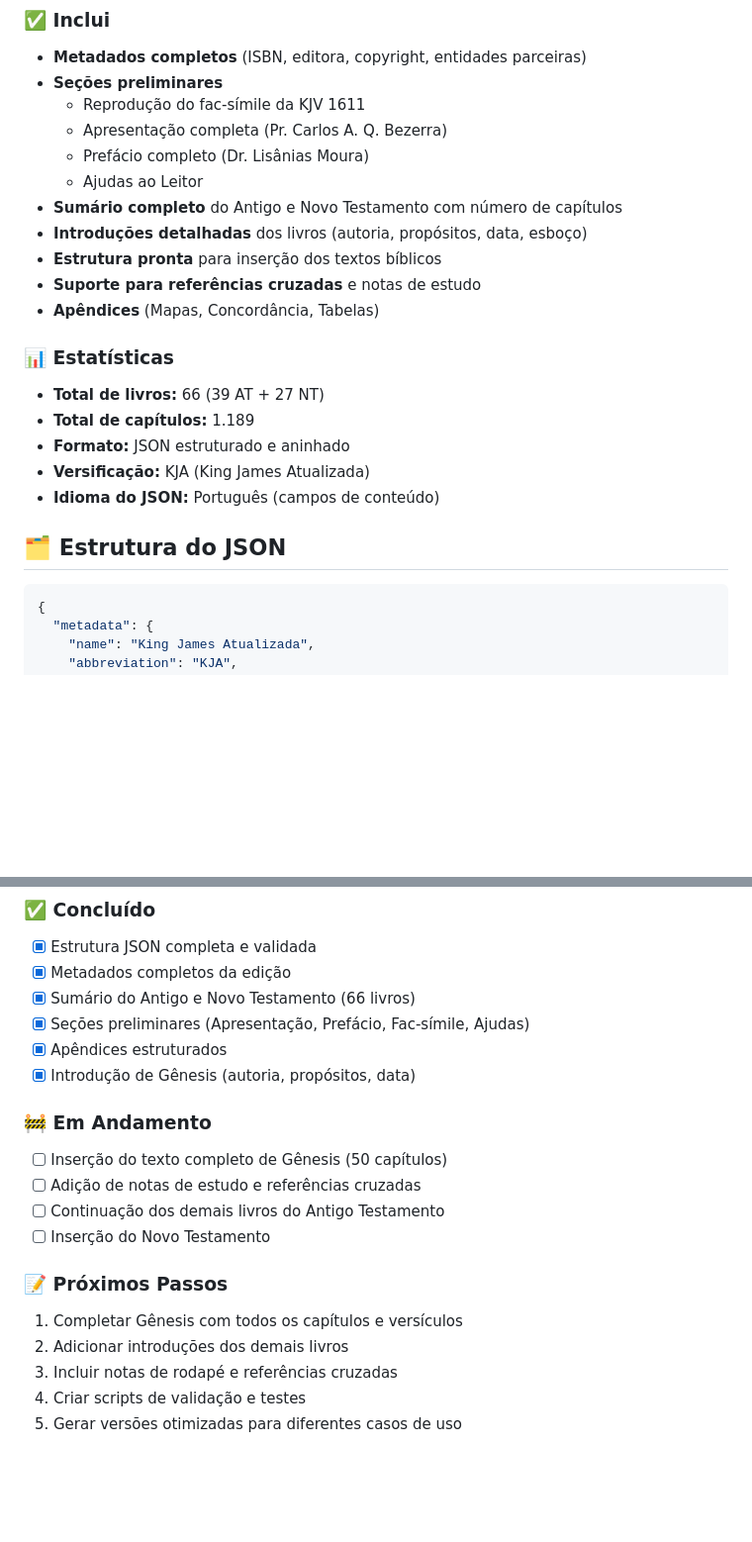
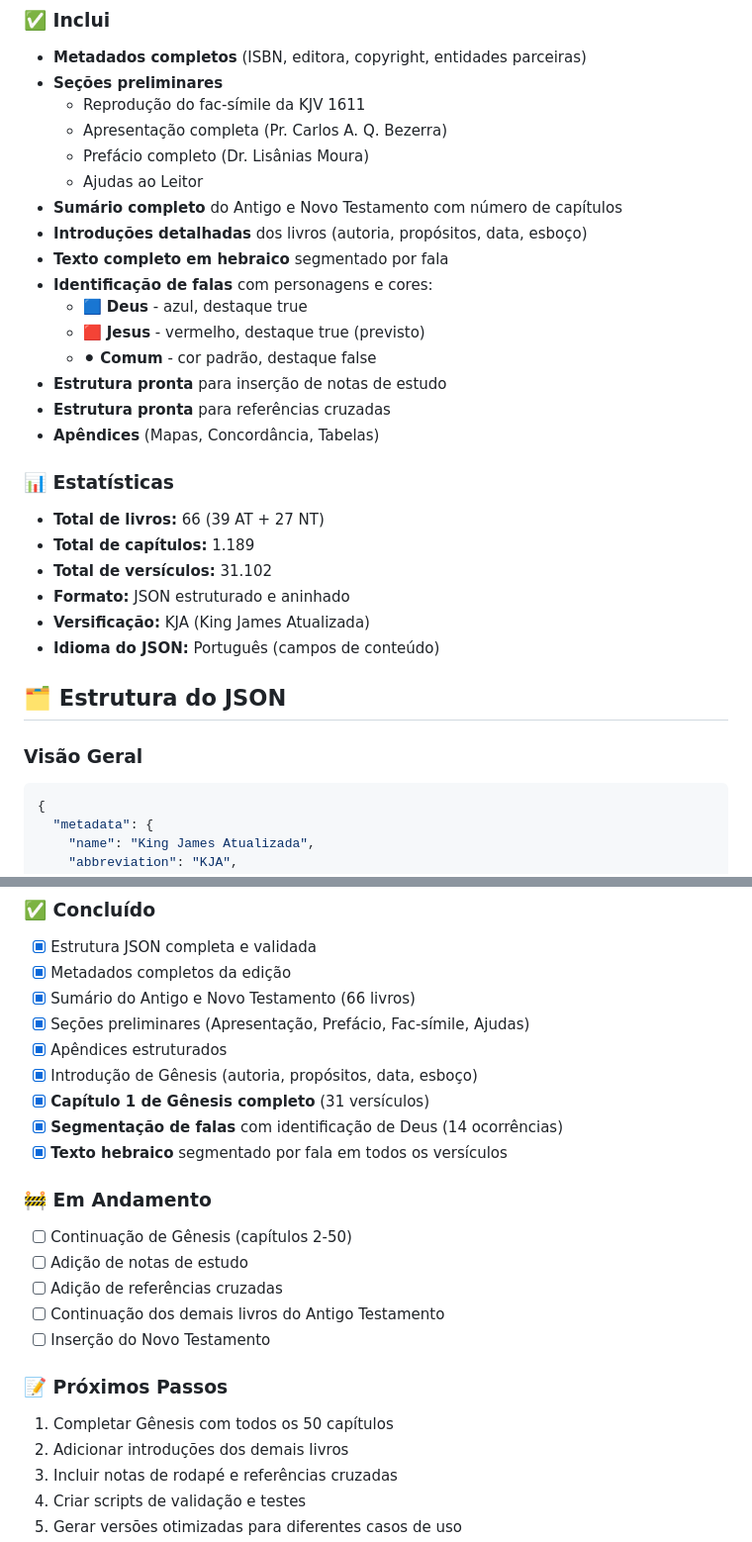
Before and after one commit to Zer0G0ld/KJA_JSON, a Markdown page: README.md, 2 parts joined by grey strips. Shown at 99% size. GitHub-like rendering; blank space fills up the shorter version.

````diff
--- a/README.md
+++ b/README.md
@@ -38,18 +41,26 @@ O JSON foi criado manualmente com base na versão física da Bíblia de Estudo K
   - Ajudas ao Leitor
 - **Sumário completo** do Antigo e Novo Testamento com número de capítulos
 - **Introduções detalhadas** dos livros (autoria, propósitos, data, esboço)
-- **Estrutura pronta** para inserção dos textos bíblicos
-- **Suporte para referências cruzadas** e notas de estudo
+- **Texto completo em hebraico** segmentado por fala
+- **Identificação de falas** com personagens e cores:
+  - 🟦 **Deus** - azul, destaque true
+  - 🟥 **Jesus** - vermelho, destaque true (previsto)
+  - ⚫ **Comum** - cor padrão, destaque false
+- **Estrutura pronta** para inserção de notas de estudo
+- **Estrutura pronta** para referências cruzadas
 - **Apêndices** (Mapas, Concordância, Tabelas)
 
 ### 📊 Estatísticas
 - **Total de livros:** 66 (39 AT + 27 NT)
 - **Total de capítulos:** 1.189
+- **Total de versículos:** 31.102
 - **Formato:** JSON estruturado e aninhado
 - **Versificação:** KJA (King James Atualizada)
 - **Idioma do JSON:** Português (campos de conteúdo)
 
 ## 🗂️ Estrutura do JSON
+
+### Visão Geral
 
 ```json
 {
@@ -268,16 +296,20 @@ function BibleApp() {
 - [x] Sumário do Antigo e Novo Testamento (66 livros)
 - [x] Seções preliminares (Apresentação, Prefácio, Fac-símile, Ajudas)
 - [x] Apêndices estruturados
-- [x] Introdução de Gênesis (autoria, propósitos, data)
+- [x] Introdução de Gênesis (autoria, propósitos, data, esboço)
+- [x] **Capítulo 1 de Gênesis completo** (31 versículos)
+- [x] **Segmentação de falas** com identificação de Deus (14 ocorrências)
+- [x] **Texto hebraico** segmentado por fala em todos os versículos
 
 ### 🚧 Em Andamento
-- [ ] Inserção do texto completo de Gênesis (50 capítulos)
-- [ ] Adição de notas de estudo e referências cruzadas
+- [ ] Continuação de Gênesis (capítulos 2-50)
+- [ ] Adição de notas de estudo
+- [ ] Adição de referências cruzadas
 - [ ] Continuação dos demais livros do Antigo Testamento
 - [ ] Inserção do Novo Testamento
 
 ### 📝 Próximos Passos
-1. Completar Gênesis com todos os capítulos e versículos
+1. Completar Gênesis com todos os 50 capítulos
 2. Adicionar introduções dos demais livros
 3. Incluir notas de rodapé e referências cruzadas
 4. Criar scripts de validação e testes
````
Also changed, not shown: other parts of README.md (+121 -96 lines).
